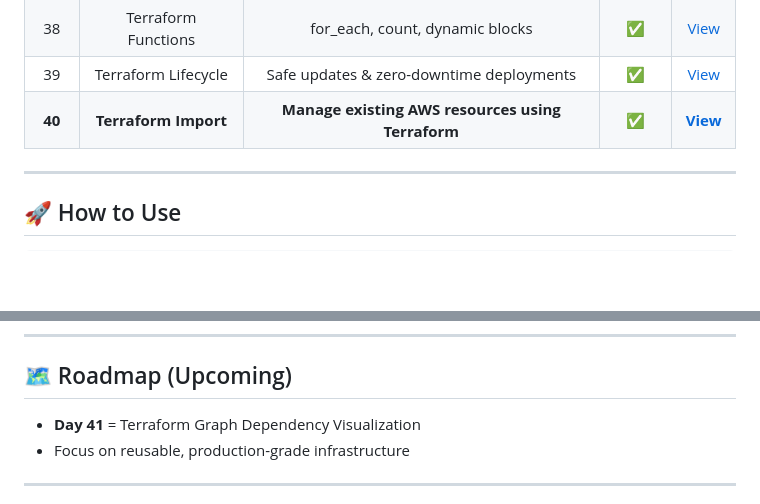
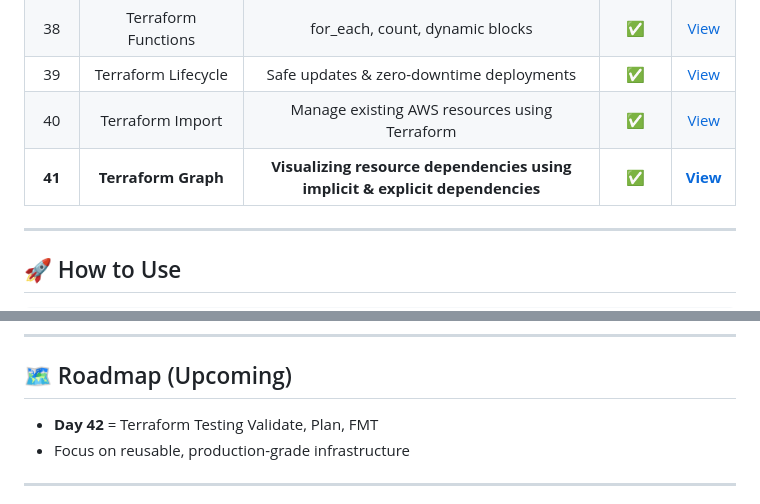
Before and after one commit to nacholiya/100-Days-AWS-Terraform-Challenge, a Markdown page: README.md, 2 parts joined by grey strips. GitHub-like rendering; blank space fills up the shorter version.

```diff
--- a/README.md
+++ b/README.md
@@ -86,7 +86,8 @@ This challenge focuses on **consistency, depth, and real-world DevOps skills**.
 | 37 | Terraform Modules | EC2 & ALB modular infrastructure | ✅ | [View](./Day-37-terraform-modules) |
 | 38 | Terraform Functions | for_each, count, dynamic blocks | ✅ | [View](./Day-38-functions) |
 | 39 | Terraform Lifecycle | Safe updates & zero-downtime deployments | ✅ | [View](./Day-39-lifecycle) |
-| **40** | **Terraform Import** | **Manage existing AWS resources using Terraform** | **✅** | **[View](./Day-40-import)** |
+| 40 | Terraform Import | Manage existing AWS resources using Terraform | ✅ | [View](./Day-40-import) |
+| **41** | **Terraform Graph** | **Visualizing resource dependencies using implicit & explicit dependencies** | **✅** | **[View](./Day-41-terraform-graph)** |
 
 ---
 
@@ -107,7 +108,7 @@ terraform destroy
 ---
 
 ## 🗺️ Roadmap (Upcoming)
-- **Day 41** =  Terraform Graph   Dependency Visualization
+- **Day 42** =  Terraform Testing  Validate, Plan, FMT
 - Focus on reusable, production-grade infrastructure
 
 ---
```
